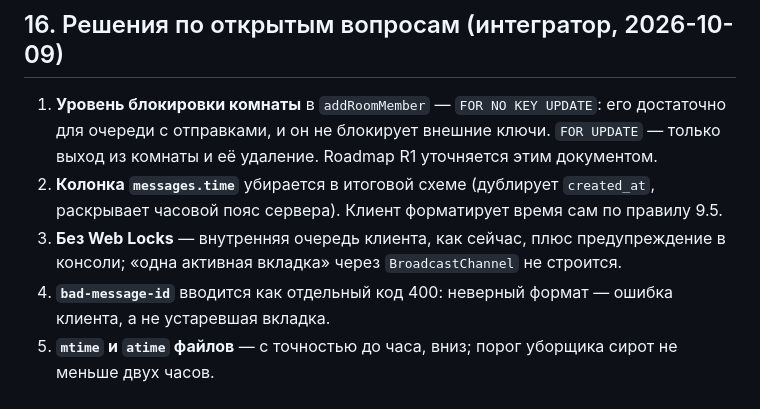
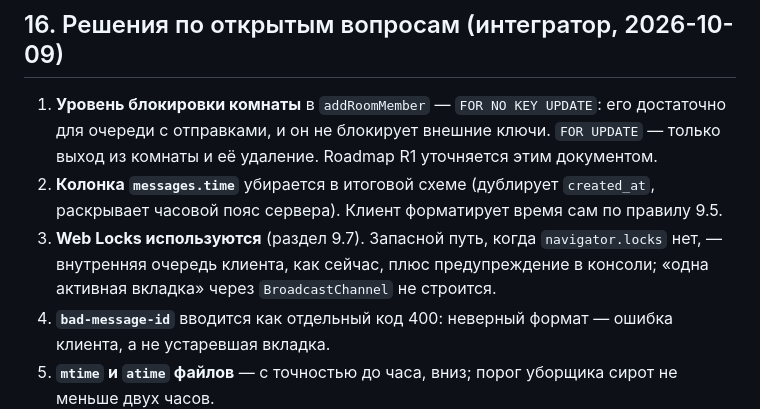
Before and after one commit to PortfolioBTS/masages, a Markdown page: docs/security/message-ordering.md, the part around the change. GitHub-like rendering.

```diff
--- a/docs/security/message-ordering.md
+++ b/docs/security/message-ordering.md
@@ -552,7 +552,7 @@ sendText(text, { chatId, roomId, replyToId }):
 
 1. **Уровень блокировки комнаты** в `addRoomMember` — `FOR NO KEY UPDATE`: его достаточно для очереди с отправками, и он не блокирует внешние ключи. `FOR UPDATE` — только выход из комнаты и её удаление. Roadmap R1 уточняется этим документом.
 2. **Колонка `messages.time`** убирается в итоговой схеме (дублирует `created_at`, раскрывает часовой пояс сервера). Клиент форматирует время сам по правилу 9.5.
-3. **Без Web Locks** — внутренняя очередь клиента, как сейчас, плюс предупреждение в консоли; «одна активная вкладка» через `BroadcastChannel` не строится.
+3. **Web Locks используются** (раздел 9.7). Запасной путь, когда `navigator.locks` нет, — внутренняя очередь клиента, как сейчас, плюс предупреждение в консоли; «одна активная вкладка» через `BroadcastChannel` не строится.
 4. **`bad-message-id`** вводится как отдельный код 400: неверный формат — ошибка клиента, а не устаревшая вкладка.
 5. **`mtime` и `atime` файлов** — с точностью до часа, вниз; порог уборщика сирот не меньше двух часов.
 6. **Запись версии** делается для каждого принятого сообщения (раздел 9.3), предел 5000 на комнату.
```
Also changed, not shown: docs/dev/migrations.md (+5 -4 lines).
